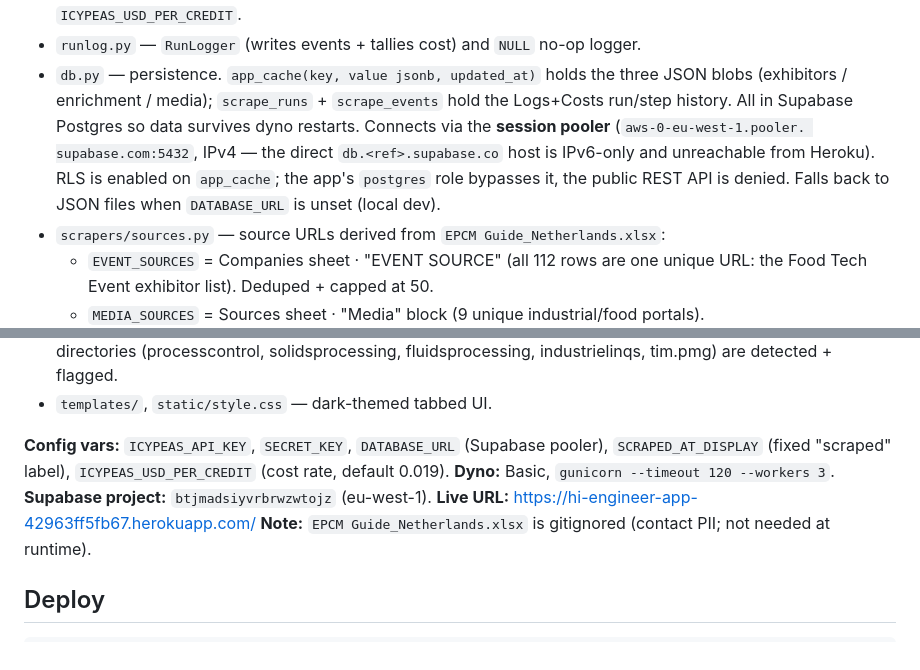
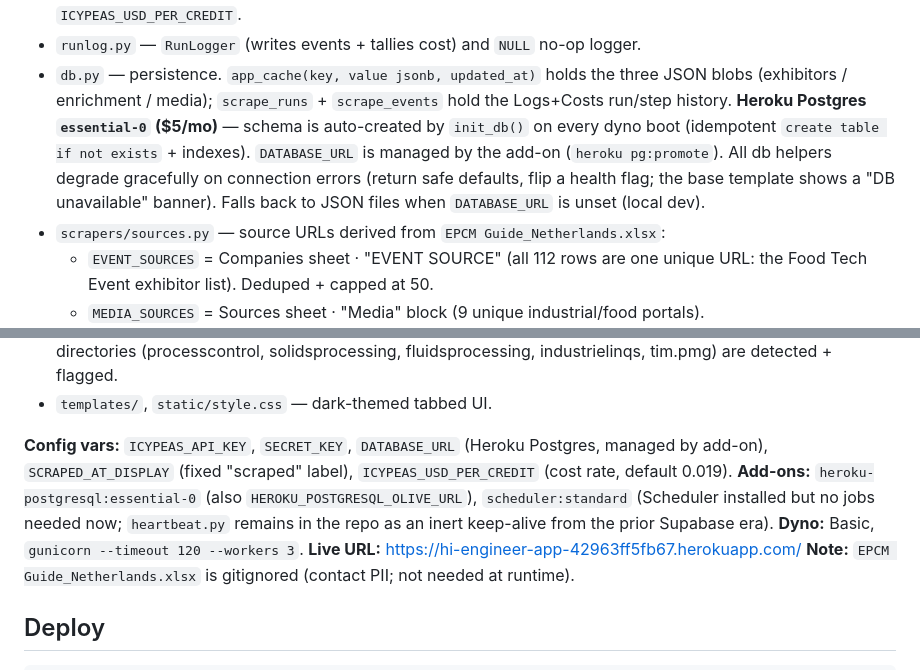
Before and after one commit to OpenClaw-Implementation/sebastiaan-hi-engineer, a Markdown page: CLAUDE.md, 2 parts joined by grey strips. GitHub-like rendering.

Commit message:
Docs: persistence cutover from Supabase to Heroku Postgres
Co-Authored-By: Claude Opus 4.7 (1M context) <noreply@anthropic.com>

```diff
--- a/CLAUDE.md
+++ b/CLAUDE.md
@@ -28,11 +28,13 @@ with **direct cURL-style `requests`** — no Firecrawl, no Apify.
 - `runlog.py` — `RunLogger` (writes events + tallies cost) and `NULL` no-op logger.
 - `db.py` — persistence. `app_cache(key, value jsonb, updated_at)` holds the three
   JSON blobs (exhibitors / enrichment / media); `scrape_runs` + `scrape_events` hold
-  the Logs+Costs run/step history. All in Supabase Postgres so data survives dyno restarts. Connects via the **session pooler** (`aws-0-eu-west-1.pooler.
-  supabase.com:5432`, IPv4 — the direct `db.<ref>.supabase.co` host is IPv6-only and
-  unreachable from Heroku). RLS is enabled on `app_cache`; the app's `postgres` role
-  bypasses it, the public REST API is denied. Falls back to JSON files when
-  `DATABASE_URL` is unset (local dev).
+  the Logs+Costs run/step history. **Heroku Postgres `essential-0` ($5/mo)** —
+  schema is auto-created by `init_db()` on every dyno boot (idempotent
+  `create table if not exists` + indexes). `DATABASE_URL` is managed by the add-on
+  (`heroku pg:promote`). All db helpers degrade gracefully on connection errors
+  (return safe defaults, flip a health flag; the base template shows a "DB
+  unavailable" banner). Falls back to JSON files when `DATABASE_URL` is unset
+  (local dev).
 - `scrapers/sources.py` — source URLs derived from `EPCM Guide_Netherlands.xlsx`:
   - `EVENT_SOURCES` = Companies sheet · "EVENT SOURCE" (all 112 rows are one unique
     URL: the Food Tech Event exhibitor list). Deduped + capped at 50.
@@ -49,10 +51,13 @@ with **direct cURL-style `requests`** — no Firecrawl, no Apify.
   solidsprocessing, fluidsprocessing, industrielinqs, tim.pmg) are detected + flagged.
 - `templates/`, `static/style.css` — dark-themed tabbed UI.
 
-**Config vars:** `ICYPEAS_API_KEY`, `SECRET_KEY`, `DATABASE_URL` (Supabase pooler),
-`SCRAPED_AT_DISPLAY` (fixed "scraped" label), `ICYPEAS_USD_PER_CREDIT` (cost rate,
-default 0.019). **Dyno:** Basic, `gunicorn --timeout 120 --workers 3`.
-**Supabase project:** `btjmadsiyvrbrwzwtojz` (eu-west-1).
+**Config vars:** `ICYPEAS_API_KEY`, `SECRET_KEY`, `DATABASE_URL` (Heroku Postgres,
+managed by add-on), `SCRAPED_AT_DISPLAY` (fixed "scraped" label),
+`ICYPEAS_USD_PER_CREDIT` (cost rate, default 0.019).
+**Add-ons:** `heroku-postgresql:essential-0` (also `HEROKU_POSTGRESQL_OLIVE_URL`),
+`scheduler:standard` (Scheduler installed but no jobs needed now; `heartbeat.py`
+remains in the repo as an inert keep-alive from the prior Supabase era).
+**Dyno:** Basic, `gunicorn --timeout 120 --workers 3`.
 **Live URL:** https://hi-engineer-app-42963ff5fb67.herokuapp.com/
 **Note:** `EPCM Guide_Netherlands.xlsx` is gitignored (contact PII; not needed at runtime).
 
```
